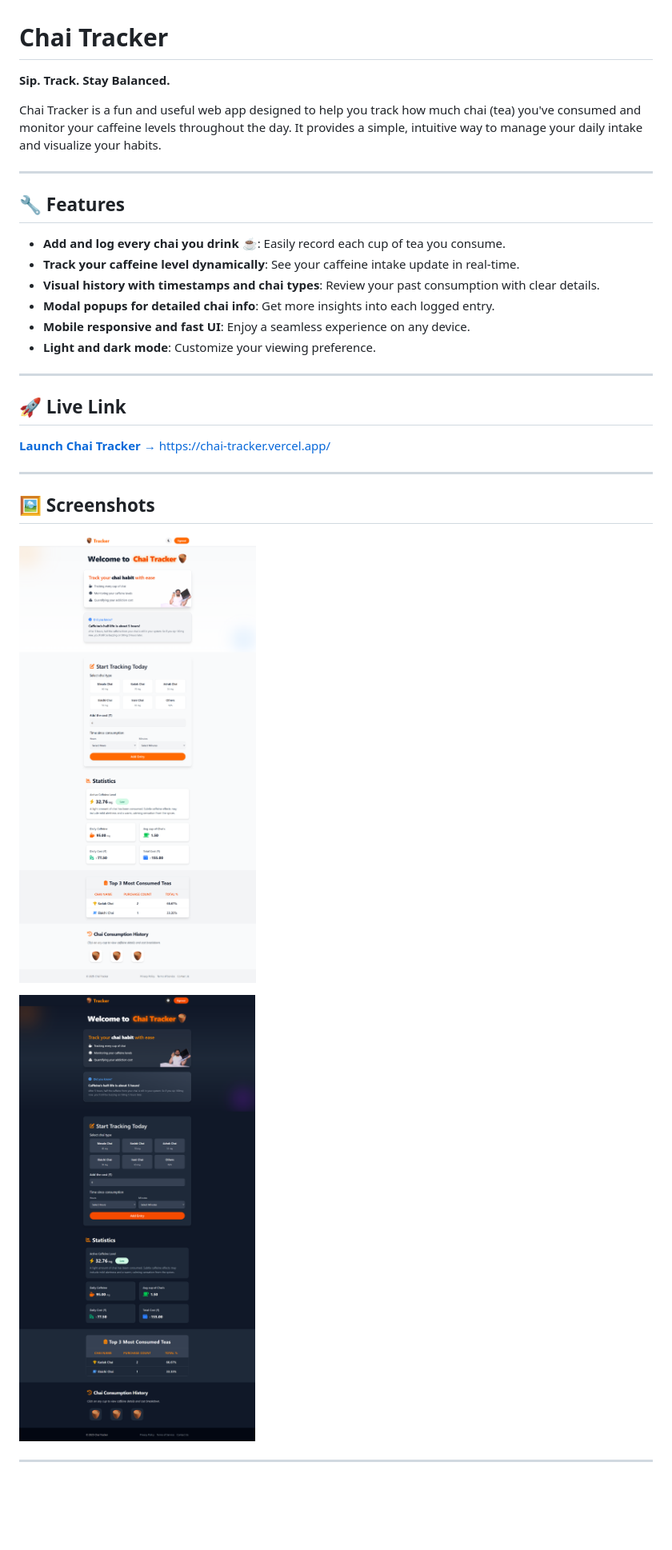
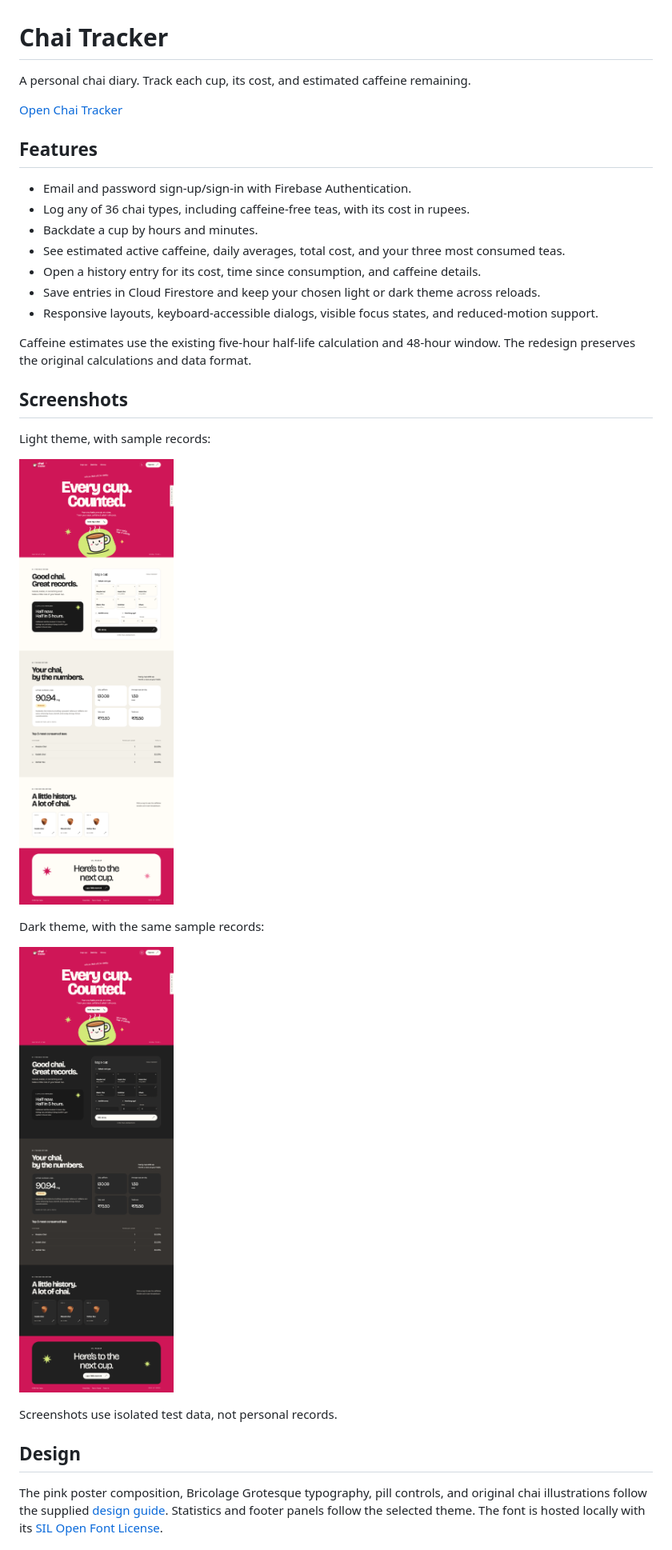
Before and after one commit to the-ajay-panigrahi/chai-tracker, a Markdown page: README.md, the part around one of its changes. Shown at 80% size. Drawn GitHub-style; pictures changed too: screenshots/image-1.png, screenshots/image-2.png; blank space fills up the shorter version.

Commit message:
Polish theme panels and refresh project screenshots

```diff
--- a/README.md
+++ b/README.md
@@ -1,33 +1,34 @@
 # Chai Tracker
 
-**Sip. Track. Stay Balanced.**
+A personal chai diary. Track each cup, its cost, and estimated caffeine remaining.
 
-Chai Tracker is a fun and useful web app designed to help you track how much chai (tea) you've consumed and monitor your caffeine levels throughout the day. It provides a simple, intuitive way to manage your daily intake and visualize your habits.
+[Open Chai Tracker](https://chai-tracker.vercel.app/)
 
----
+## Features
 
-## 🔧 Features
+- Email and password sign-up/sign-in with Firebase Authentication.
+- Log any of 36 chai types, including caffeine-free teas, with its cost in rupees.
+- Backdate a cup by hours and minutes.
+- See estimated active caffeine, daily averages, total cost, and your three most consumed teas.
+- Open a history entry for its cost, time since consumption, and caffeine details.
+- Save entries in Cloud Firestore and keep your chosen light or dark theme across reloads.
+- Responsive layouts, keyboard-accessible dialogs, visible focus states, and reduced-motion support.
 
--   **Add and log every chai you drink** ☕: Easily record each cup of tea you consume.
--   **Track your caffeine level dynamically**: See your caffeine intake update in real-time.
--   **Visual history with timestamps and chai types**: Review your past consumption with clear details.
--   **Modal popups for detailed chai info**: Get more insights into each logged entry.
--   **Mobile responsive and fast UI**: Enjoy a seamless experience on any device.
--   **Light and dark mode**: Customize your viewing preference.
+Caffeine estimates use the existing five-hour half-life calculation and 48-hour window. The redesign preserves the original calculations and data format.
 
----
+## Screenshots
 
-## 🚀 Live Link
+Light theme, with sample records:
 
-[**Launch Chai Tracker →**](https://chai-tracker.vercel.app/) https://chai-tracker.vercel.app/
+![Chai Tracker in light mode](./screenshots/image-1.png)
 
----
+Dark theme, with the same sample records:
 
-## 🖼️ Screenshots
+![Chai Tracker in dark mode](./screenshots/image-2.png)
 
-![img-1](./screenshots/image-1.png)
+Screenshots use isolated test data, not personal records.
 
-![img-2](./screenshots/image-2.png)
+## Design
 
----
+The pink poster composition, Bricolage Grotesque typography, pill controls, and original chai illustrations follow the supplied [design guide](./DESIGN.md). Statistics and footer panels follow the selected theme. The font is hosted locally with its [SIL Open Font License](./public/fonts/OFL.txt).
 
```
Also changed, not shown: other parts of README.md (+26 -54 lines), QA.md (+5 -1 lines), 3 other files.
